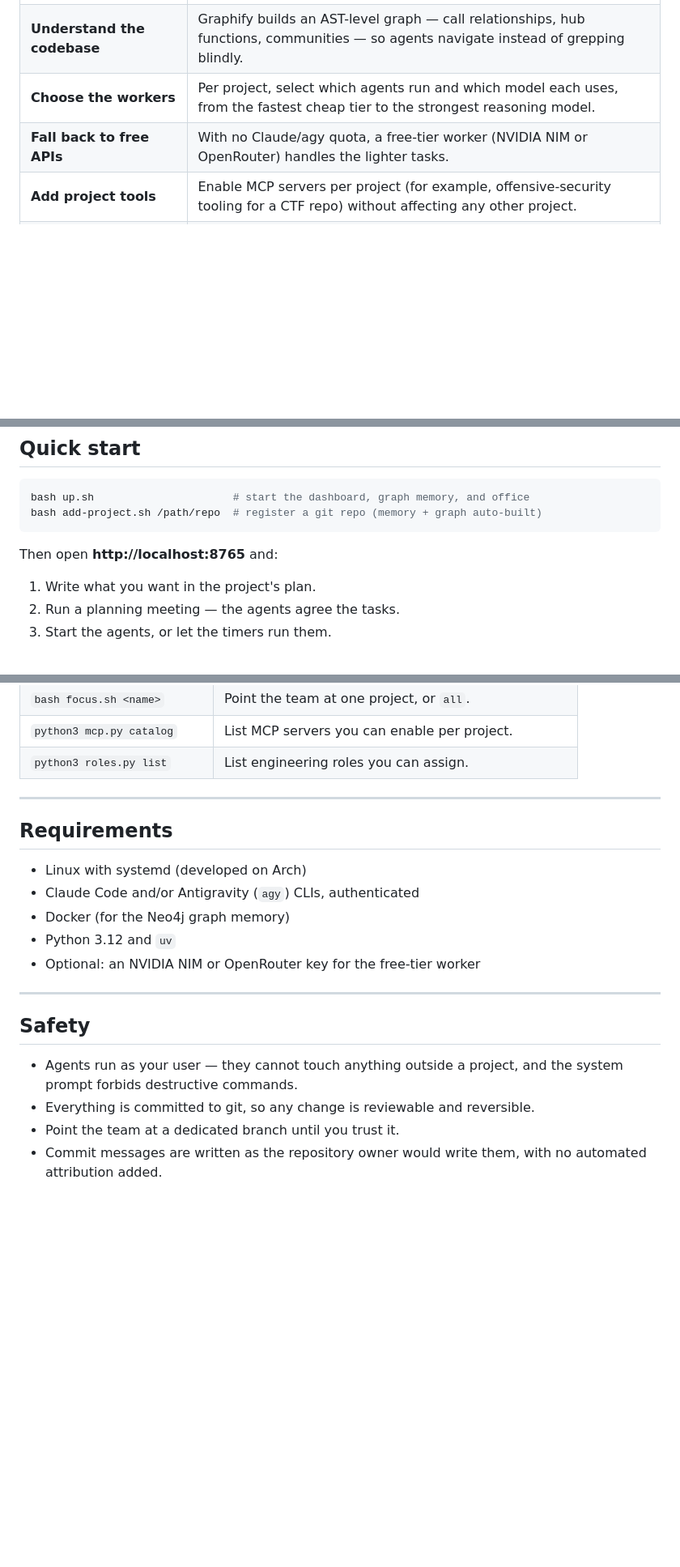
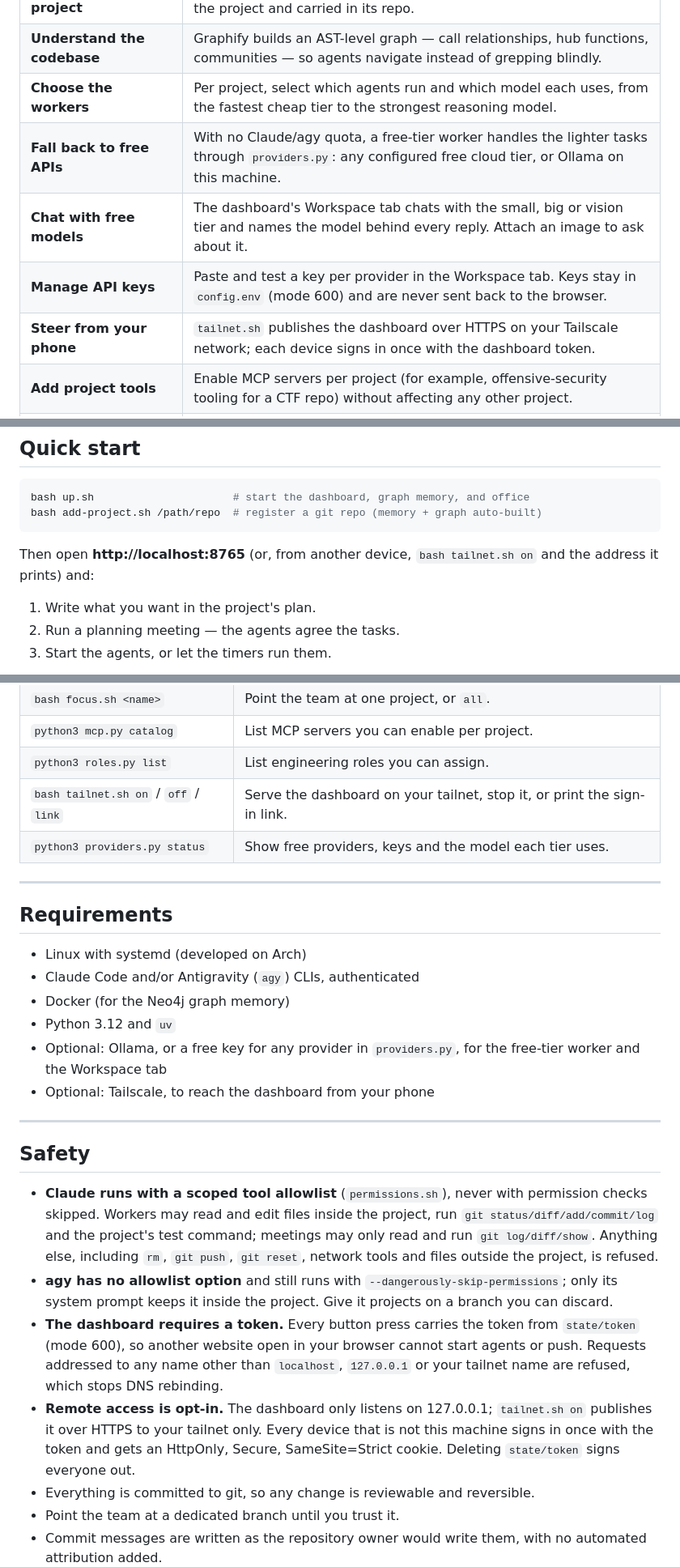
Before and after one commit to nithin2719-commits/AGX, a Markdown page: README.md, 3 parts joined by grey strips. Shown at 81% size. Rendered like a GitHub page; blank space fills up the shorter version.

````diff
--- a/README.md
+++ b/README.md
@@ -39,7 +39,10 @@ time, and sits idle whenever you are not driving it. AGX turns that into a team:
 | **Remember per project** | `PROJECT.md`, `PROGRESS.md`, and a Neo4j knowledge graph, all scoped to the project and carried in its repo. |
 | **Understand the codebase** | Graphify builds an AST-level graph — call relationships, hub functions, communities — so agents navigate instead of grepping blindly. |
 | **Choose the workers** | Per project, select which agents run and which model each uses, from the fastest cheap tier to the strongest reasoning model. |
-| **Fall back to free APIs** | With no Claude/agy quota, a free-tier worker (NVIDIA NIM or OpenRouter) handles the lighter tasks. |
+| **Fall back to free APIs** | With no Claude/agy quota, a free-tier worker handles the lighter tasks through `providers.py`: any configured free cloud tier, or Ollama on this machine. |
+| **Chat with free models** | The dashboard's Workspace tab chats with the small, big or vision tier and names the model behind every reply. Attach an image to ask about it. |
+| **Manage API keys** | Paste and test a key per provider in the Workspace tab. Keys stay in `config.env` (mode 600) and are never sent back to the browser. |
+| **Steer from your phone** | `tailnet.sh` publishes the dashboard over HTTPS on your Tailscale network; each device signs in once with the dashboard token. |
 | **Add project tools** | Enable MCP servers per project (for example, offensive-security tooling for a CTF repo) without affecting any other project. |
 | **Assign roles** | Give each agent an engineering role — AI engineer, backend architect, code reviewer — that shapes how it argues in meetings. |
 | **Stay in control** | Start, stop, commit, push, and question the agents from the dashboard. One button stops everything. |
@@ -78,7 +82,8 @@ bash up.sh                      # start the dashboard, graph memory, and office
 bash add-project.sh /path/repo  # register a git repo (memory + graph auto-built)
 ```
 
-Then open **http://localhost:8765** and:
+Then open **http://localhost:8765** (or, from another device,
+`bash tailnet.sh on` and the address it prints) and:
 
 1. Write what you want in the project's plan.
 2. Run a planning meeting — the agents agree the tasks.
@@ -108,6 +113,8 @@ systemctl --user enable --now agent-dashboard.service agent-cycle.timer
 | `bash focus.sh <name>` | Point the team at one project, or `all`. |
 | `python3 mcp.py catalog` | List MCP servers you can enable per project. |
 | `python3 roles.py list` | List engineering roles you can assign. |
+| `bash tailnet.sh on` / `off` / `link` | Serve the dashboard on your tailnet, stop it, or print the sign-in link. |
+| `python3 providers.py status` | Show free providers, keys and the model each tier uses. |
 
 ---
 
@@ -117,14 +124,32 @@ systemctl --user enable --now agent-dashboard.service agent-cycle.timer
 - Claude Code and/or Antigravity (`agy`) CLIs, authenticated
 - Docker (for the Neo4j graph memory)
 - Python 3.12 and `uv`
-- Optional: an NVIDIA NIM or OpenRouter key for the free-tier worker
+- Optional: Ollama, or a free key for any provider in `providers.py`, for the
+  free-tier worker and the Workspace tab
+- Optional: Tailscale, to reach the dashboard from your phone
 
 ---
 
 ## Safety
 
-- Agents run as your user — they cannot touch anything outside a project, and the
-  system prompt forbids destructive commands.
+- **Claude runs with a scoped tool allowlist** (`permissions.sh`), never with
+  permission checks skipped. Workers may read and edit files inside the
+  project, run `git status/diff/add/commit/log` and the project's test command;
+  meetings may only read and run `git log/diff/show`. Anything else, including
+  `rm`, `git push`, `git reset`, network tools and files outside the project,
+  is refused.
+- **agy has no allowlist option** and still runs with
+  `--dangerously-skip-permissions`; only its system prompt keeps it inside the
+  project. Give it projects on a branch you can discard.
+- **The dashboard requires a token.** Every button press carries the token
+  from `state/token` (mode 600), so another website open in your browser cannot
+  start agents or push. Requests addressed to any name other than
+  `localhost`, `127.0.0.1` or your tailnet name are refused, which stops DNS
+  rebinding.
+- **Remote access is opt-in.** The dashboard only listens on 127.0.0.1;
+  `tailnet.sh on` publishes it over HTTPS to your tailnet only. Every device
+  that is not this machine signs in once with the token and gets an HttpOnly,
+  Secure, SameSite=Strict cookie. Deleting `state/token` signs everyone out.
 - Everything is committed to git, so any change is reviewable and reversible.
 - Point the team at a dedicated branch until you trust it.
 - Commit messages are written as the repository owner would write them, with no
````
Also changed, not shown: other parts of README.md (+1 -0 lines), HOWTO.md (+87 -10 lines).
